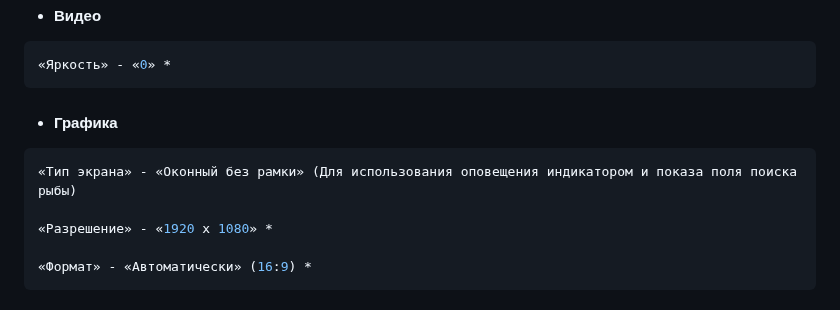
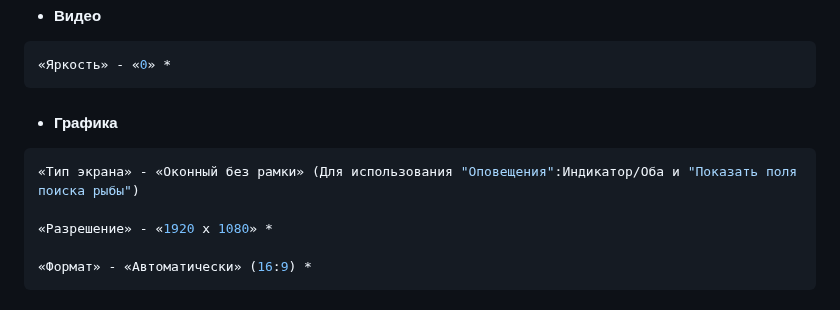
Before and after one commit to PaulTwelve/AutoFishBot-MajesticRP, a Markdown page: README.md, the part around the change. GitHub-like rendering.

````diff
--- a/README.md
+++ b/README.md
@@ -39,7 +39,7 @@
 
 - #### Графика
 ```sh
-«Тип экрана» - «Оконный без рамки» (Для использования оповещения индикатором и показа поля поиска рыбы)
+«Тип экрана» - «Оконный без рамки» (Для использования "Оповещения":Индикатор/Оба и "Показать поля поиска рыбы")
 
 «Разрешение» - «1920 x 1080» *
 
````
